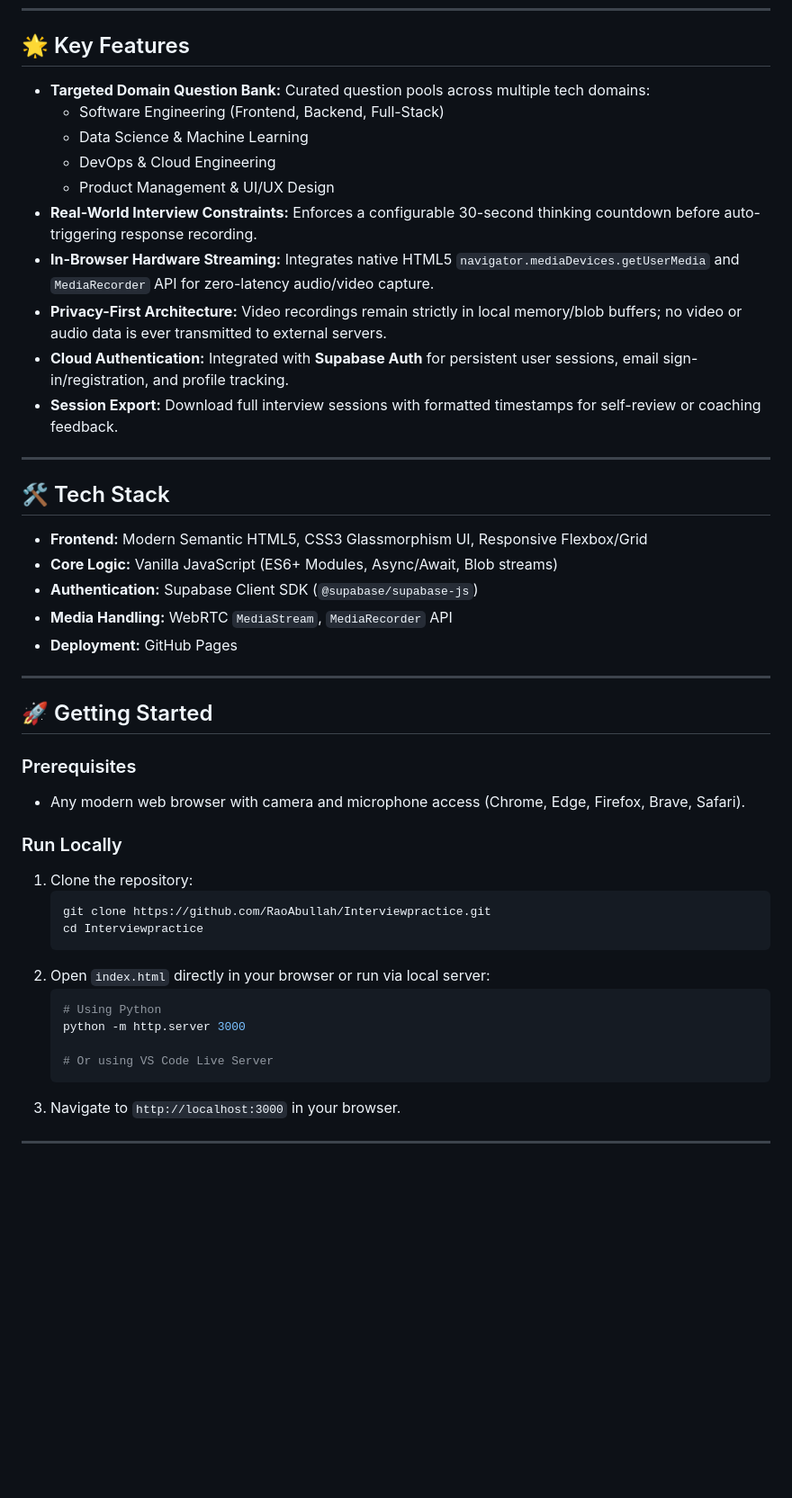
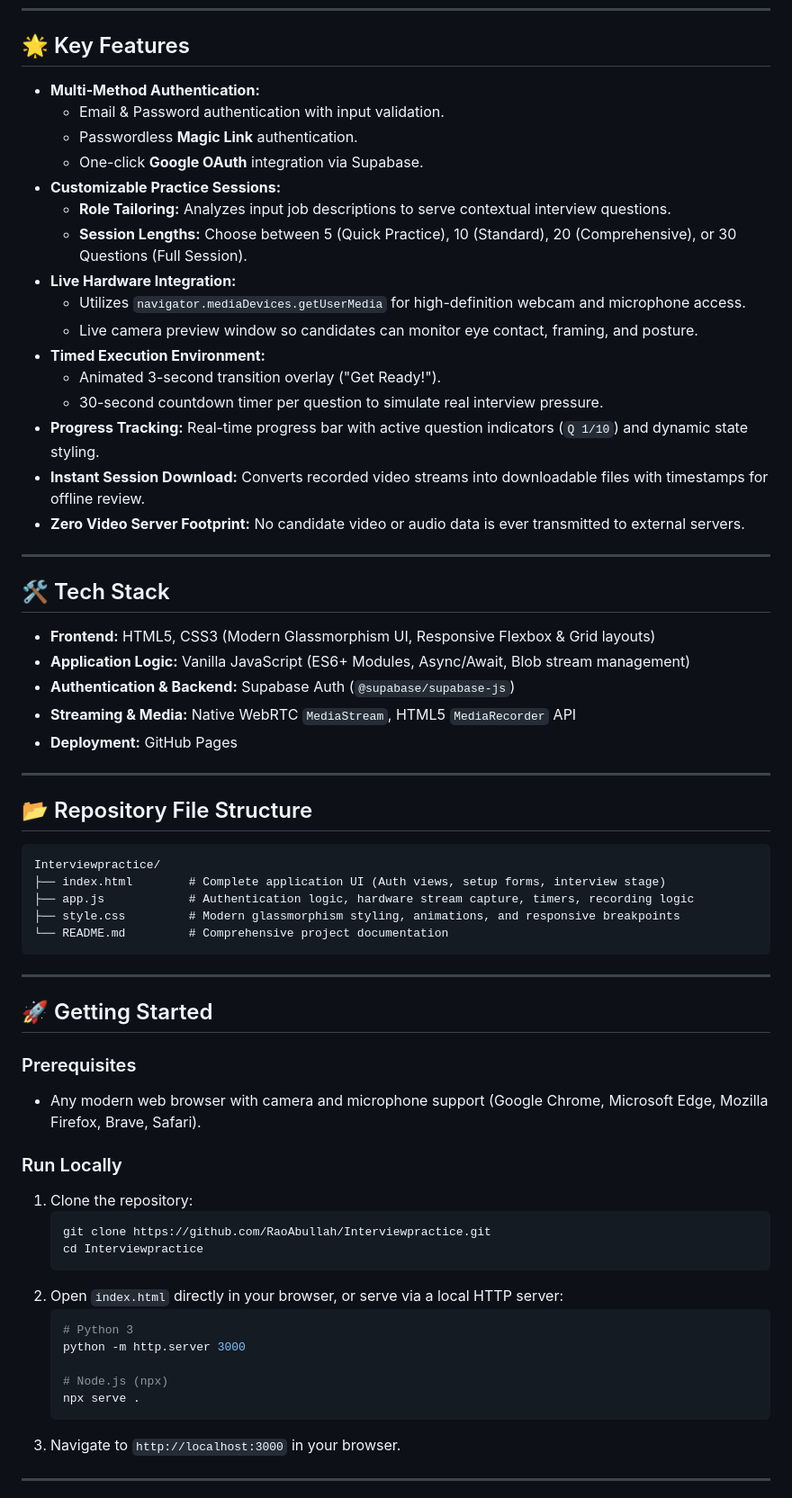
Before and after one commit to RaoAbullah/Interviewpractice, a Markdown page: README.md, the part around one of its changes. Shown at 90% size. Drawn GitHub-style; blank space fills up the shorter version.

Commit message:
Revise README for Interviewpractice project
Updated project name and description, enhanced feature details, and refined system architecture overview.

````diff
--- a/README.md
+++ b/README.md
@@ -38,33 +56,51 @@ sequenceDiagram
 
 ## 🌟 Key Features
 
-* **Targeted Domain Question Bank:** Curated question pools across multiple tech domains:
-  * Software Engineering (Frontend, Backend, Full-Stack)
-  * Data Science & Machine Learning
-  * DevOps & Cloud Engineering
-  * Product Management & UI/UX Design
-* **Real-World Interview Constraints:** Enforces a configurable 30-second thinking countdown before auto-triggering response recording.
-* **In-Browser Hardware Streaming:** Integrates native HTML5 `navigator.mediaDevices.getUserMedia` and `MediaRecorder` API for zero-latency audio/video capture.
-* **Privacy-First Architecture:** Video recordings remain strictly in local memory/blob buffers; no video or audio data is ever transmitted to external servers.
-* **Cloud Authentication:** Integrated with **Supabase Auth** for persistent user sessions, email sign-in/registration, and profile tracking.
-* **Session Export:** Download full interview sessions with formatted timestamps for self-review or coaching feedback.
+* **Multi-Method Authentication:**
+  * Email & Password authentication with input validation.
+  * Passwordless **Magic Link** authentication.
+  * One-click **Google OAuth** integration via Supabase.
+* **Customizable Practice Sessions:**
+  * **Role Tailoring:** Analyzes input job descriptions to serve contextual interview questions.
+  * **Session Lengths:** Choose between 5 (Quick Practice), 10 (Standard), 20 (Comprehensive), or 30 Questions (Full Session).
+* **Live Hardware Integration:**
+  * Utilizes `navigator.mediaDevices.getUserMedia` for high-definition webcam and microphone access.
+  * Live camera preview window so candidates can monitor eye contact, framing, and posture.
+* **Timed Execution Environment:**
+  * Animated 3-second transition overlay ("Get Ready!").
+  * 30-second countdown timer per question to simulate real interview pressure.
+* **Progress Tracking:** Real-time progress bar with active question indicators (`Q 1/10`) and dynamic state styling.
+* **Instant Session Download:** Converts recorded video streams into downloadable files with timestamps for offline review.
+* **Zero Video Server Footprint:** No candidate video or audio data is ever transmitted to external servers.
 
 ---
 
 ## 🛠️ Tech Stack
 
-* **Frontend:** Modern Semantic HTML5, CSS3 Glassmorphism UI, Responsive Flexbox/Grid
-* **Core Logic:** Vanilla JavaScript (ES6+ Modules, Async/Await, Blob streams)
-* **Authentication:** Supabase Client SDK (`@supabase/supabase-js`)
-* **Media Handling:** WebRTC `MediaStream`, `MediaRecorder` API
+* **Frontend:** HTML5, CSS3 (Modern Glassmorphism UI, Responsive Flexbox & Grid layouts)
+* **Application Logic:** Vanilla JavaScript (ES6+ Modules, Async/Await, Blob stream management)
+* **Authentication & Backend:** Supabase Auth (`@supabase/supabase-js`)
+* **Streaming & Media:** Native WebRTC `MediaStream`, HTML5 `MediaRecorder` API
 * **Deployment:** GitHub Pages
+
+---
+
+## 📂 Repository File Structure
+
+```text
+Interviewpractice/
+├── index.html        # Complete application UI (Auth views, setup forms, interview stage)
+├── app.js            # Authentication logic, hardware stream capture, timers, recording logic
+├── style.css         # Modern glassmorphism styling, animations, and responsive breakpoints
+└── README.md         # Comprehensive project documentation
+```
 
 ---
 
 ## 🚀 Getting Started
 
 ### Prerequisites
-* Any modern web browser with camera and microphone access (Chrome, Edge, Firefox, Brave, Safari).
+* Any modern web browser with camera and microphone support (Google Chrome, Microsoft Edge, Mozilla Firefox, Brave, Safari).
 
 ### Run Locally
 1. Clone the repository:
@@ -72,12 +108,13 @@ sequenceDiagram
    git clone https://github.com/RaoAbullah/Interviewpractice.git
    cd Interviewpractice
    ```
-2. Open `index.html` directly in your browser or run via local server:
+2. Open `index.html` directly in your browser, or serve via a local HTTP server:
    ```bash
-   # Using Python
+   # Python 3
    python -m http.server 3000
 
-   # Or using VS Code Live Server
+   # Node.js (npx)
+   npx serve .
    ```
 3. Navigate to `http://localhost:3000` in your browser.
 
````
Also changed, not shown: other parts of README.md (+36 -18 lines).
